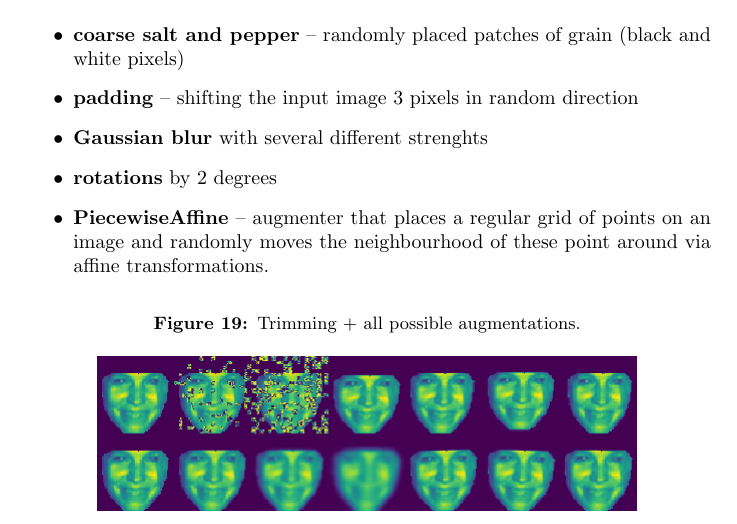
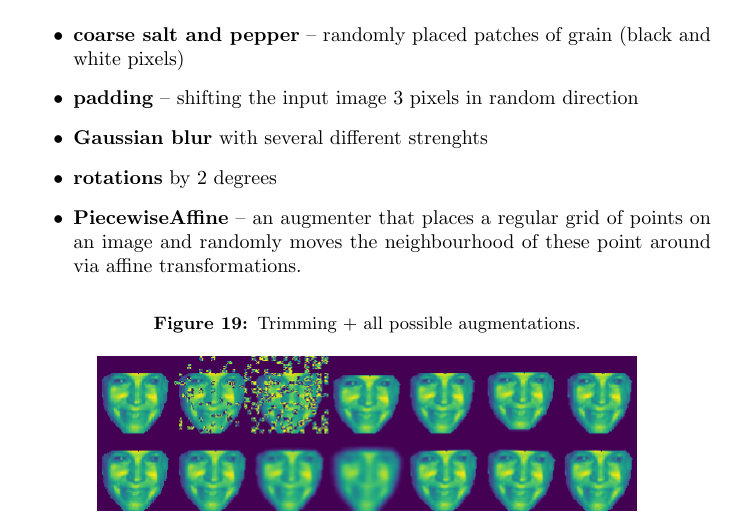
Before and after one commit to tomaszgarbus/rgbd-face-auth, a LaTeX thesis (whitepaper/temp-paper.tex, which reads whitepaper/content/face-auth.tex): part of page 30 of 48, cut so that both start at the same text. Compiled offline with pdfLaTeX.

Commit message:
added an

```diff
--- a/whitepaper/content/face-auth.tex
+++ b/whitepaper/content/face-auth.tex
@@ -318,7 +318,7 @@
             \item \textbf{padding} -- shifting the input image $3$ pixels in random direction
             \item \textbf{Gaussian blur} with several different strenghts
             \item \textbf{rotations} by $2$ degrees
-            \item \textbf{PiecewiseAffine} -- augmenter that places a regular grid of points on an image and randomly moves the neighbourhood of these point around via affine transformations.
+            \item \textbf{PiecewiseAffine} -- an augmenter that places a regular grid of points on an image and randomly moves the neighbourhood of these point around via affine transformations.
         \end{itemize}
         \begin{figure}[H]
         \caption{Trimming + all possible augmentations.}
```
